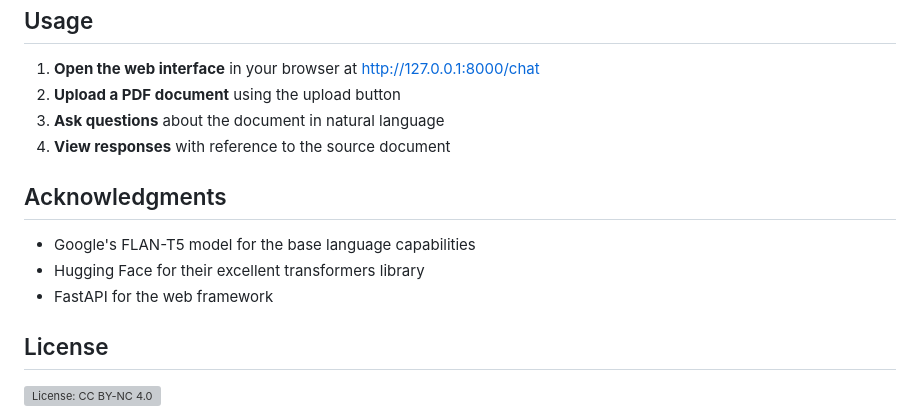
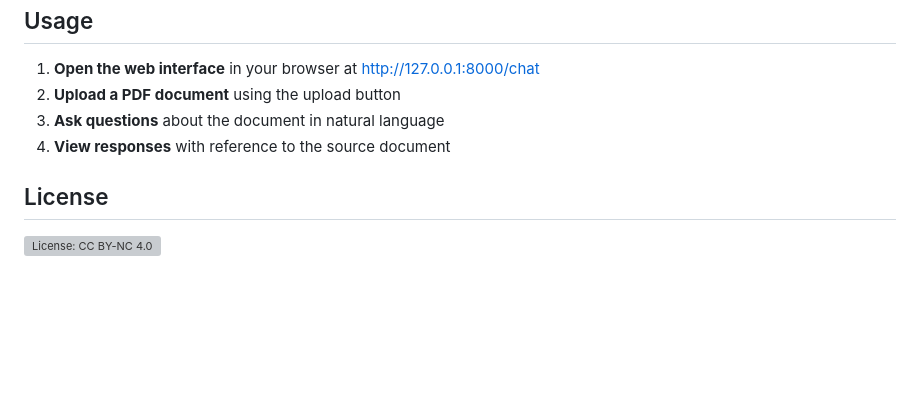
Before and after one commit to Prathameshv07/AlyaAloft, a Markdown page: README.md, the part around the change. Rendered like a GitHub page; blank space fills up the shorter version; grey boxes are pictures that could not be loaded.

```diff
--- a/README.md
+++ b/README.md
@@ -89,12 +89,6 @@ python start_app.py --host 0.0.0.0 --port 9000 --log-level DEBUG
 3. **Ask questions** about the document in natural language
 4. **View responses** with reference to the source document
 
-## Acknowledgments
-
-- Google's FLAN-T5 model for the base language capabilities
-- Hugging Face for their excellent transformers library
-- FastAPI for the web framework
-
 ## License
 
 [![License: CC BY-NC 4.0](https://licensebuttons.net/l/by-nc/4.0/88x31.png)](http://creativecommons.org/licenses/by-nc/4.0/)
```
